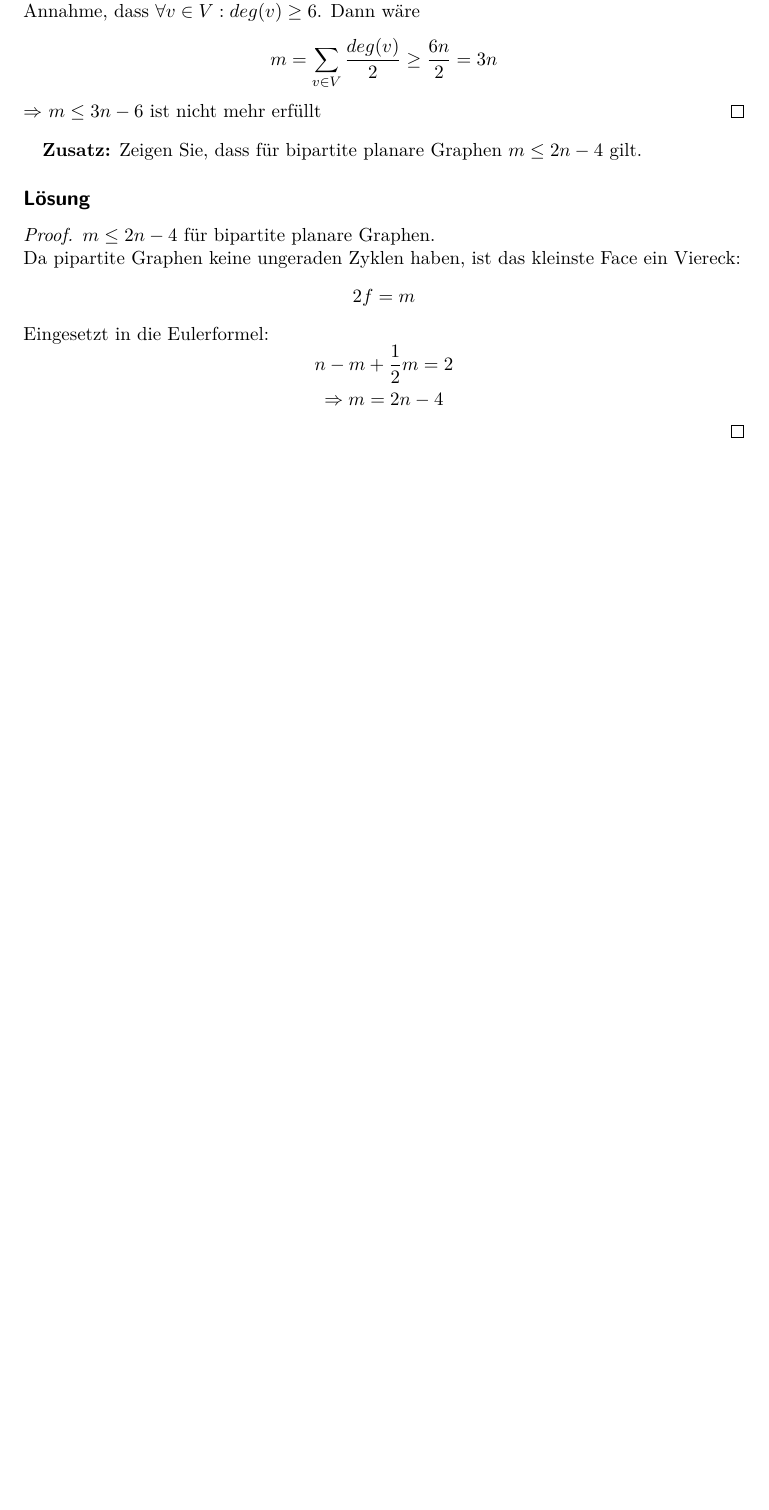
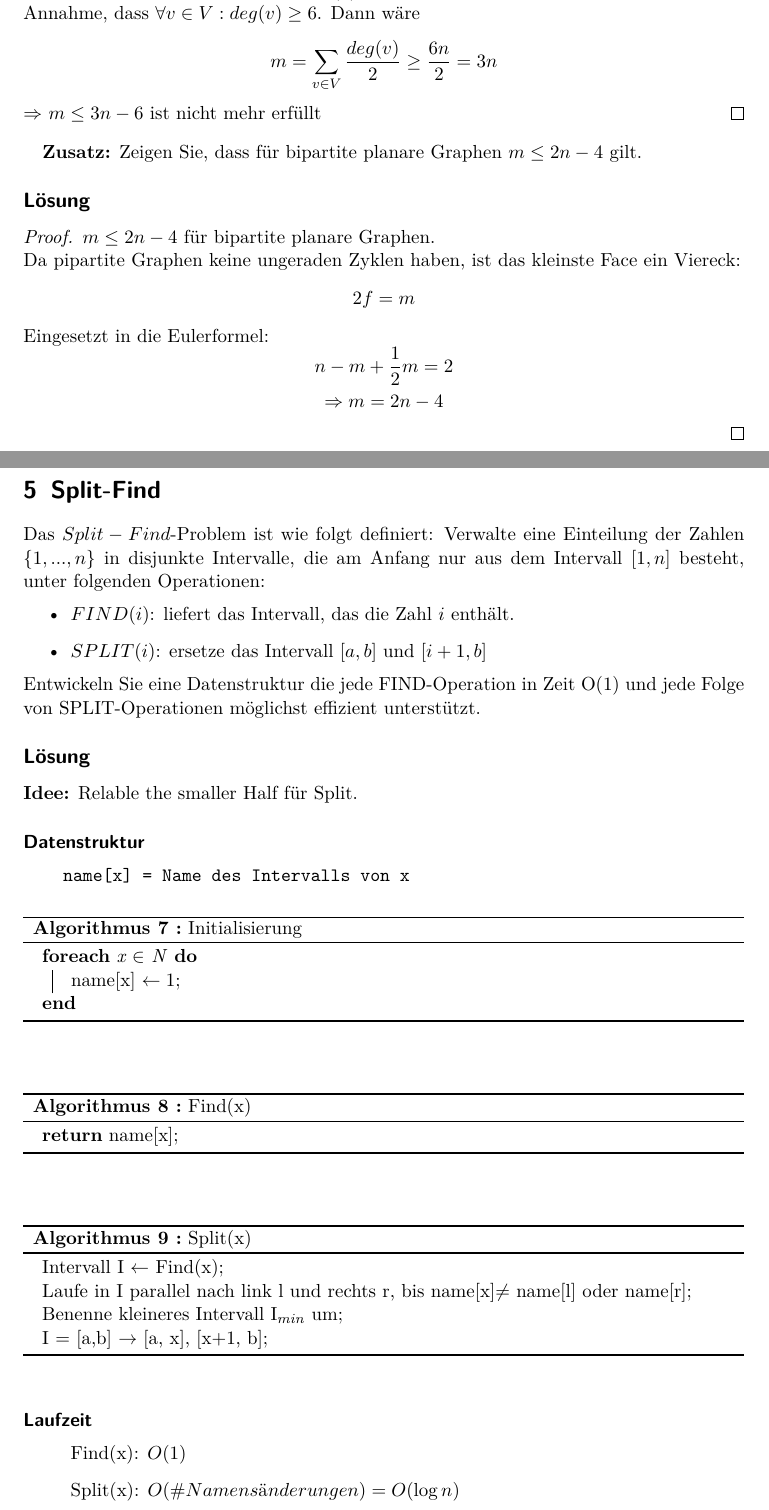
Before and after one commit to BeneLuWi/uni, a LaTeX document (spez_algo_zsm/main.tex, which reads spez_algo_zsm/part-nr5.tex): part of page 8 of 8 before the commit and two parts of pages 8 and 9 of 11 after it, the two joined at a grey line, cut so that both start at the same text, the shorter picture padded with empty space. Compiled offline with pdfLaTeX.

Commit message:
Update Scripts

```diff
--- /dev/null
+++ b/spez_algo_zsm/part-nr5.tex
@@ -0,0 +1,45 @@
+\section{Split-Find}
+	Das $Split-Find$-Problem ist wie folgt definiert: Verwalte eine Einteilung der Zahlen $\{1,...,n\}$ in disjunkte Intervalle, die am Anfang nur aus dem Intervall $[1,n]$ besteht, unter folgenden Operationen:
+	\begin{itemize}
+		\item $FIND(i)$: liefert das Intervall, das die Zahl $i$ enthält.
+		\item $SPLIT(i)$: ersetze das Intervall $[a,b]$ und $[i+1,b]$
+	\end{itemize}
+	Entwickeln Sie eine Datenstruktur die jede FIND-Operation in Zeit O(1) und jede Folge von SPLIT-Operationen möglichst effizient unterstützt.
+
+\subsection*{Lösung}
+\textbf{Idee:} Relable the smaller Half für Split.
+\paragraph{Datenstruktur}
+\begin{verbatim}
+    name[x] = Name des Intervalls von x
+\end{verbatim}
+
+\begin{algorithm}
+\SetAlgoLined
+\ForEach{x $\in$ N}{
+    name[x] $\gets 1$\;
+}
+\caption{Initialisierung}
+\end{algorithm}
+\vspace{5mm}
+
+\begin{algorithm}
+\SetAlgoLined
+\Return name[x]\;
+\caption{Find(x)}
+\end{algorithm}
+\vspace{5mm}
+
+\begin{algorithm}
+\SetAlgoLined
+Intervall I $ \gets $ Find(x)\;
+Laufe in I parallel nach link l und rechts r, bis name[x]$ \neq $ name[l] oder name[r]\;
+Benenne kleineres Intervall I$_{min} $ um\;
+I = [a,b] $\rightarrow$ [a, x], [x+1, b]\;
+\caption{Split(x)}
+\end{algorithm}
+
+\paragraph{Laufzeit}
+\begin{itemize}
+    \item[] Find(x): $ O(1) $
+    \item[] Split(x): $ O(\# Namensänderungen) = O(\log n) $
+\end{itemize}
```
Also changed, not shown: spez_algo_zsm/main.tex (+6 -0 lines), spez_algo_zsm/part-nr6.tex (added, +36 -0 lines), spez_algo_zsm/main.pdf, spez_algo_zsm/maxmatch.png (added).
